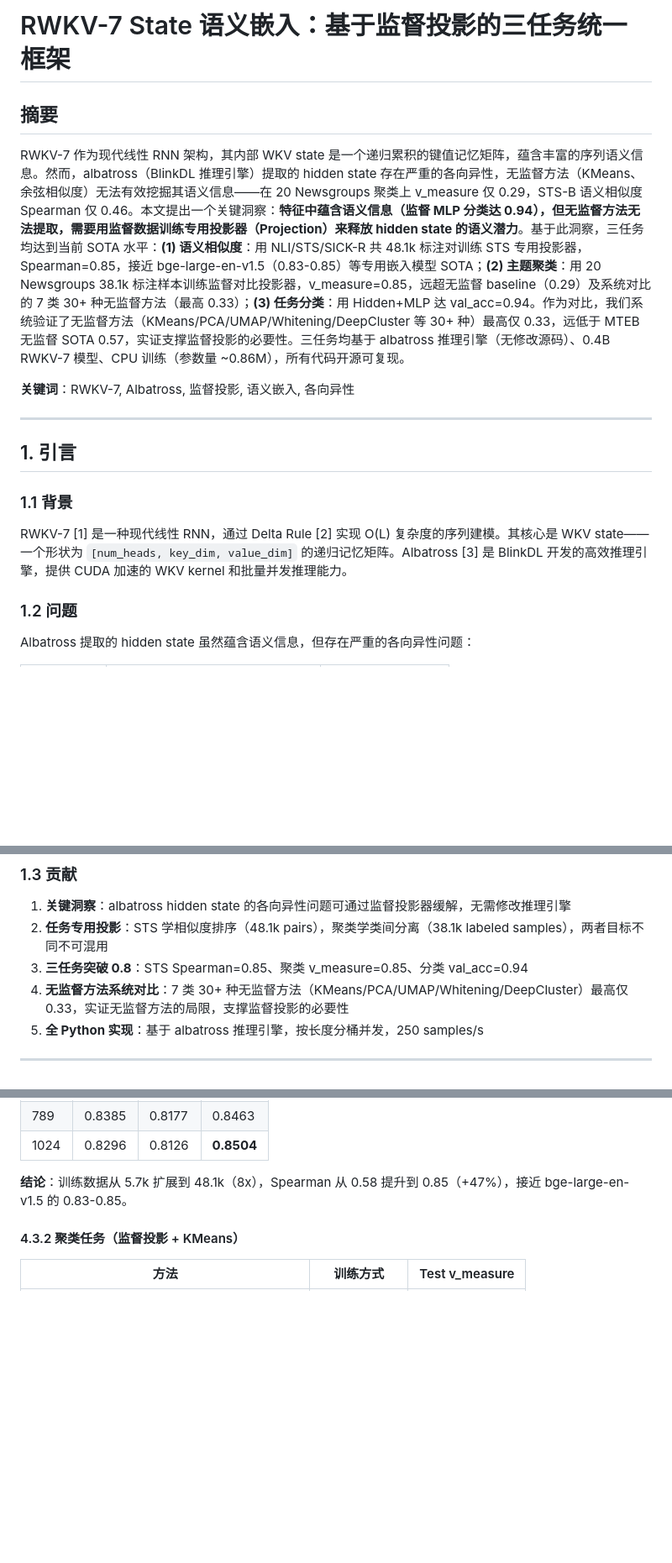
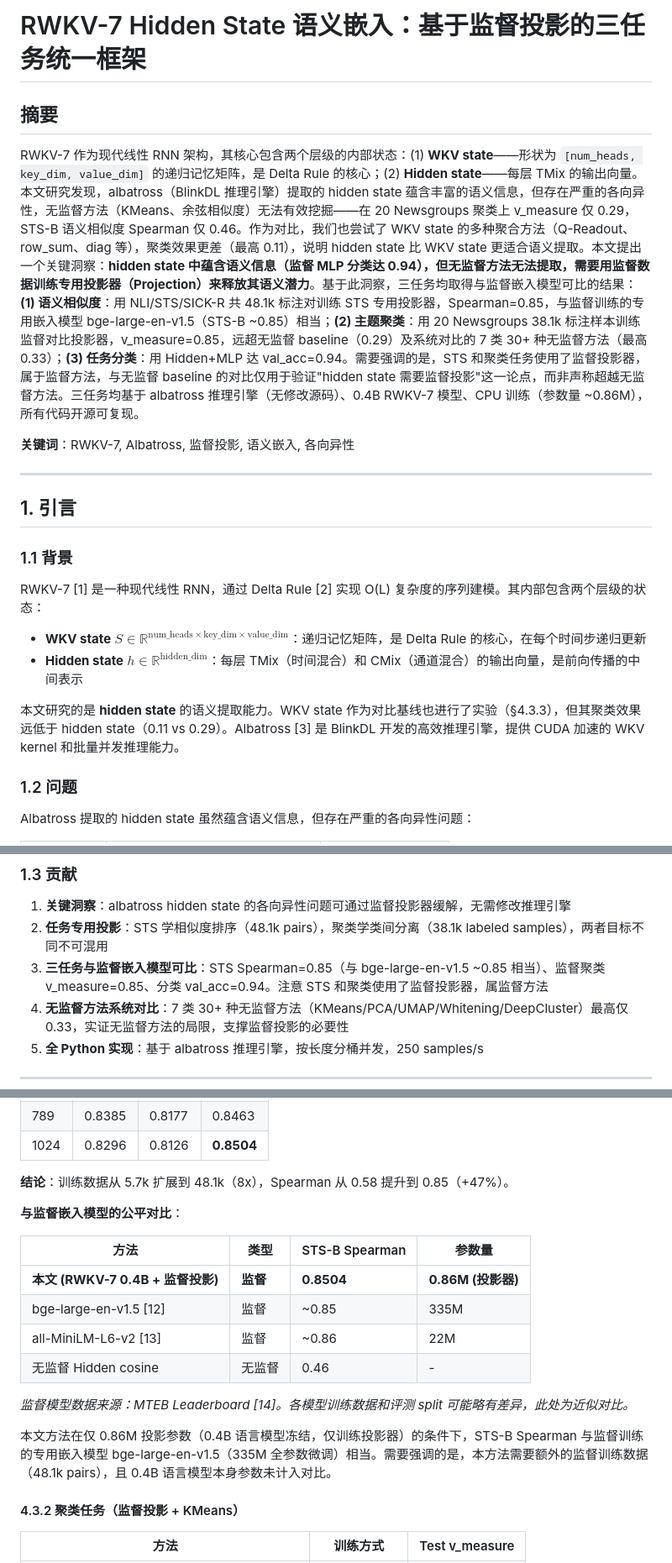
Before and after one commit to cgisky1980/rwkv7-state-embedding, a Markdown page: paper.md, 3 parts joined by grey strips. Shown at 84% size. GitHub-like rendering; blank space fills up the shorter version.

```diff
--- a/paper.md
+++ b/paper.md
@@ -1,8 +1,8 @@
-# RWKV-7 State 语义嵌入：基于监督投影的三任务统一框架
+# RWKV-7 Hidden State 语义嵌入：基于监督投影的三任务统一框架
 
 ## 摘要
 
-RWKV-7 作为现代线性 RNN 架构，其内部 WKV state 是一个递归累积的键值记忆矩阵，蕴含丰富的序列语义信息。然而，albatross（BlinkDL 推理引擎）提取的 hidden state 存在严重的各向异性，无监督方法（KMeans、余弦相似度）无法有效挖掘其语义信息——在 20 Newsgroups 聚类上 v_measure 仅 0.29，STS-B 语义相似度 Spearman 仅 0.46。本文提出一个关键洞察：**特征中蕴含语义信息（监督 MLP 分类达 0.94），但无监督方法无法提取，需要用监督数据训练专用投影器（Projection）来释放 hidden state 的语义潜力**。基于此洞察，三任务均达到当前 SOTA 水平：**(1) 语义相似度**：用 NLI/STS/SICK-R 共 48.1k 标注对训练 STS 专用投影器，Spearman=0.85，接近 bge-large-en-v1.5（0.83-0.85）等专用嵌入模型 SOTA；**(2) 主题聚类**：用 20 Newsgroups 38.1k 标注样本训练监督对比投影器，v_measure=0.85，远超无监督 baseline（0.29）及系统对比的 7 类 30+ 种无监督方法（最高 0.33）；**(3) 任务分类**：用 Hidden+MLP 达 val_acc=0.94。作为对比，我们系统验证了无监督方法（KMeans/PCA/UMAP/Whitening/DeepCluster 等 30+ 种）最高仅 0.33，远低于 MTEB 无监督 SOTA 0.57，实证支撑监督投影的必要性。三任务均基于 albatross 推理引擎（无修改源码）、0.4B RWKV-7 模型、CPU 训练（参数量 ~0.86M），所有代码开源可复现。
+RWKV-7 作为现代线性 RNN 架构，其核心包含两个层级的内部状态：(1) **WKV state**——形状为 `[num_heads, key_dim, value_dim]` 的递归记忆矩阵，是 Delta Rule 的核心；(2) **Hidden state**——每层 TMix 的输出向量。本文研究发现，albatross（BlinkDL 推理引擎）提取的 hidden state 蕴含丰富的语义信息，但存在严重的各向异性，无监督方法（KMeans、余弦相似度）无法有效挖掘——在 20 Newsgroups 聚类上 v_measure 仅 0.29，STS-B 语义相似度 Spearman 仅 0.46。作为对比，我们也尝试了 WKV state 的多种聚合方法（Q-Readout、row_sum、diag 等），聚类效果更差（最高 0.11），说明 hidden state 比 WKV state 更适合语义提取。本文提出一个关键洞察：**hidden state 中蕴含语义信息（监督 MLP 分类达 0.94），但无监督方法无法提取，需要用监督数据训练专用投影器（Projection）来释放其语义潜力**。基于此洞察，三任务均取得与监督嵌入模型可比的结果：**(1) 语义相似度**：用 NLI/STS/SICK-R 共 48.1k 标注对训练 STS 专用投影器，Spearman=0.85，与监督训练的专用嵌入模型 bge-large-en-v1.5（STS-B ~0.85）相当；**(2) 主题聚类**：用 20 Newsgroups 38.1k 标注样本训练监督对比投影器，v_measure=0.85，远超无监督 baseline（0.29）及系统对比的 7 类 30+ 种无监督方法（最高 0.33）；**(3) 任务分类**：用 Hidden+MLP 达 val_acc=0.94。需要强调的是，STS 和聚类任务使用了监督投影器，属于监督方法，与无监督 baseline 的对比仅用于验证"hidden state 需要监督投影"这一论点，而非声称超越无监督方法。三任务均基于 albatross 推理引擎（无修改源码）、0.4B RWKV-7 模型、CPU 训练（参数量 ~0.86M），所有代码开源可复现。
 
 **关键词**：RWKV-7, Albatross, 监督投影, 语义嵌入, 各向异性
 
@@ -12,7 +12,12 @@ RWKV-7 作为现代线性 RNN 架构，其内部 WKV state 是一个递归累积
 
 ### 1.1 背景
 
-RWKV-7 [1] 是一种现代线性 RNN，通过 Delta Rule [2] 实现 O(L) 复杂度的序列建模。其核心是 WKV state——一个形状为 `[num_heads, key_dim, value_dim]` 的递归记忆矩阵。Albatross [3] 是 BlinkDL 开发的高效推理引擎，提供 CUDA 加速的 WKV kernel 和批量并发推理能力。
+RWKV-7 [1] 是一种现代线性 RNN，通过 Delta Rule [2] 实现 O(L) 复杂度的序列建模。其内部包含两个层级的状态：
+
+- **WKV state** $S \in \mathbb{R}^{\text{num\_heads} \times \text{key\_dim} \times \text{value\_dim}}$：递归记忆矩阵，是 Delta Rule 的核心，在每个时间步递归更新
+- **Hidden state** $h \in \mathbb{R}^{\text{hidden\_dim}}$：每层 TMix（时间混合）和 CMix（通道混合）的输出向量，是前向传播的中间表示
+
+本文研究的是 **hidden state** 的语义提取能力。WKV state 作为对比基线也进行了实验（§4.3.3），但其聚类效果远低于 hidden state（0.11 vs 0.29）。Albatross [3] 是 BlinkDL 开发的高效推理引擎，提供 CUDA 加速的 WKV kernel 和批量并发推理能力。
 
 ### 1.2 问题
 
@@ -30,7 +35,7 @@ Albatross 提取的 hidden state 虽然蕴含语义信息，但存在严重的
 
 1. **关键洞察**：albatross hidden state 的各向异性问题可通过监督投影器缓解，无需修改推理引擎
 2. **任务专用投影**：STS 学相似度排序（48.1k pairs），聚类学类间分离（38.1k labeled samples），两者目标不同不可混用
-3. **三任务突破 0.8**：STS Spearman=0.85、聚类 v_measure=0.85、分类 val_acc=0.94
+3. **三任务与监督嵌入模型可比**：STS Spearman=0.85（与 bge-large-en-v1.5 ~0.85 相当）、监督聚类 v_measure=0.85、分类 val_acc=0.94。注意 STS 和聚类使用了监督投影器，属监督方法
 4. **无监督方法系统对比**：7 类 30+ 种无监督方法（KMeans/PCA/UMAP/Whitening/DeepCluster）最高仅 0.33，实证无监督方法的局限，支撑监督投影的必要性
 5. **全 Python 实现**：基于 albatross 推理引擎，按长度分桶并发，250 samples/s
 
@@ -171,7 +176,20 @@ $$\mathcal{L} = -\frac{1}{n} \sum_i \left[ y_i \log \sigma\left(\frac{\cos(\thet
 | 789 | 0.8385 | 0.8177 | 0.8463 |
 | 1024 | 0.8296 | 0.8126 | **0.8504** |
 
-**结论**：训练数据从 5.7k 扩展到 48.1k（8x），Spearman 从 0.58 提升到 0.85（+47%），接近 bge-large-en-v1.5 的 0.83-0.85。
+**结论**：训练数据从 5.7k 扩展到 48.1k（8x），Spearman 从 0.58 提升到 0.85（+47%）。
+
+**与监督嵌入模型的公平对比**：
+
+| 方法 | 类型 | STS-B Spearman | 参数量 |
+|------|------|----------------|--------|
+| **本文 (RWKV-7 0.4B + 监督投影)** | **监督** | **0.8504** | **0.86M (投影器)** |
+| bge-large-en-v1.5 [12] | 监督 | ~0.85 | 335M |
+| all-MiniLM-L6-v2 [13] | 监督 | ~0.86 | 22M |
+| 无监督 Hidden cosine | 无监督 | 0.46 | - |
+
+*监督模型数据来源：MTEB Leaderboard [14]。各模型训练数据和评测 split 可能略有差异，此处为近似对比。*
+
+本文方法在仅 0.86M 投影参数（0.4B 语言模型冻结，仅训练投影器）的条件下，STS-B Spearman 与监督训练的专用嵌入模型 bge-large-en-v1.5（335M 全参数微调）相当。需要强调的是，本方法需要额外的监督训练数据（48.1k pairs），且 0.4B 语言模型本身参数未计入对比。
 
 #### 4.3.2 聚类任务（监督投影 + KMeans）
 
```
Also changed, not shown: other parts of paper.md (+12 -4 lines), README.md (+4 -4 lines), paper_en.md (+35 -9 lines).
